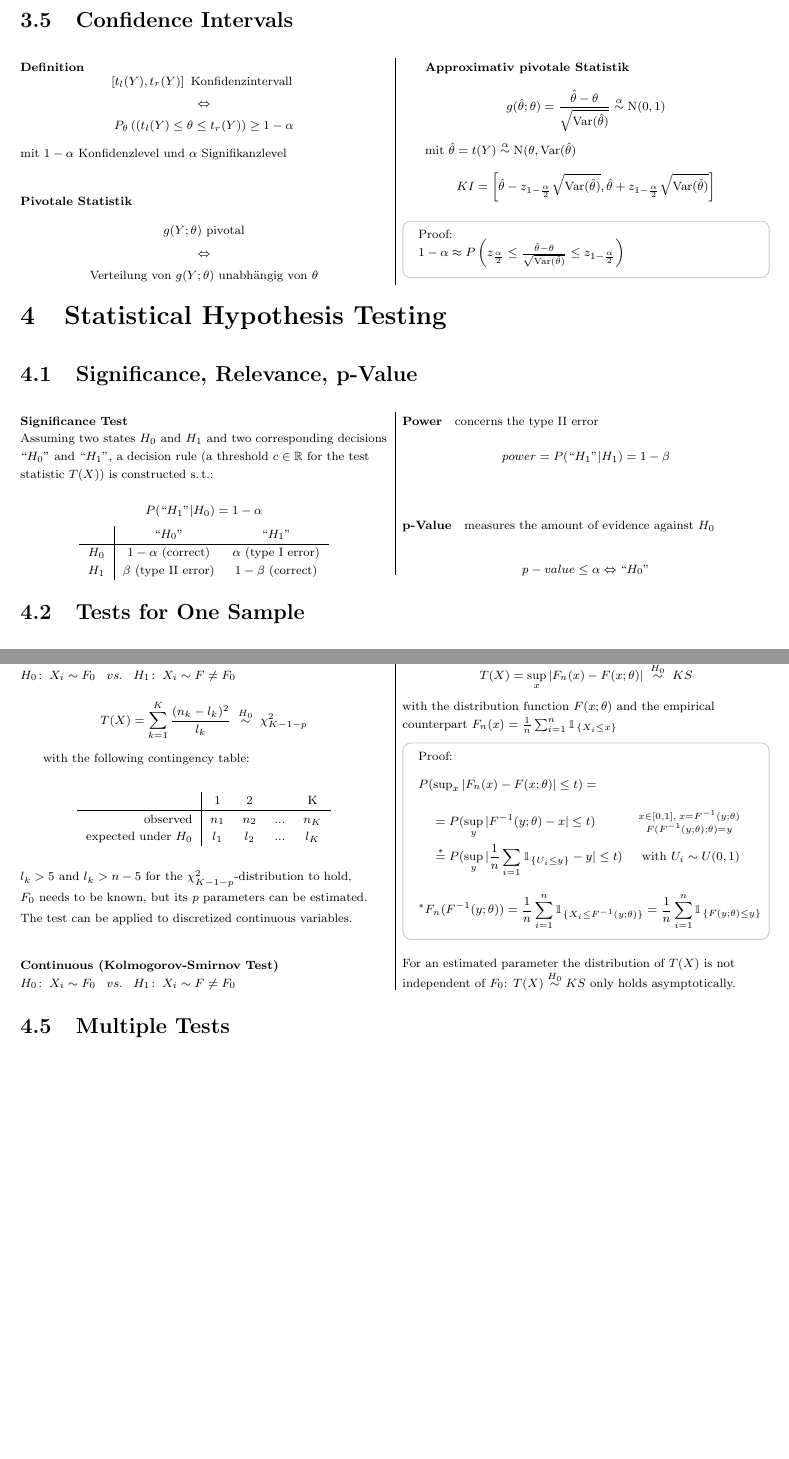
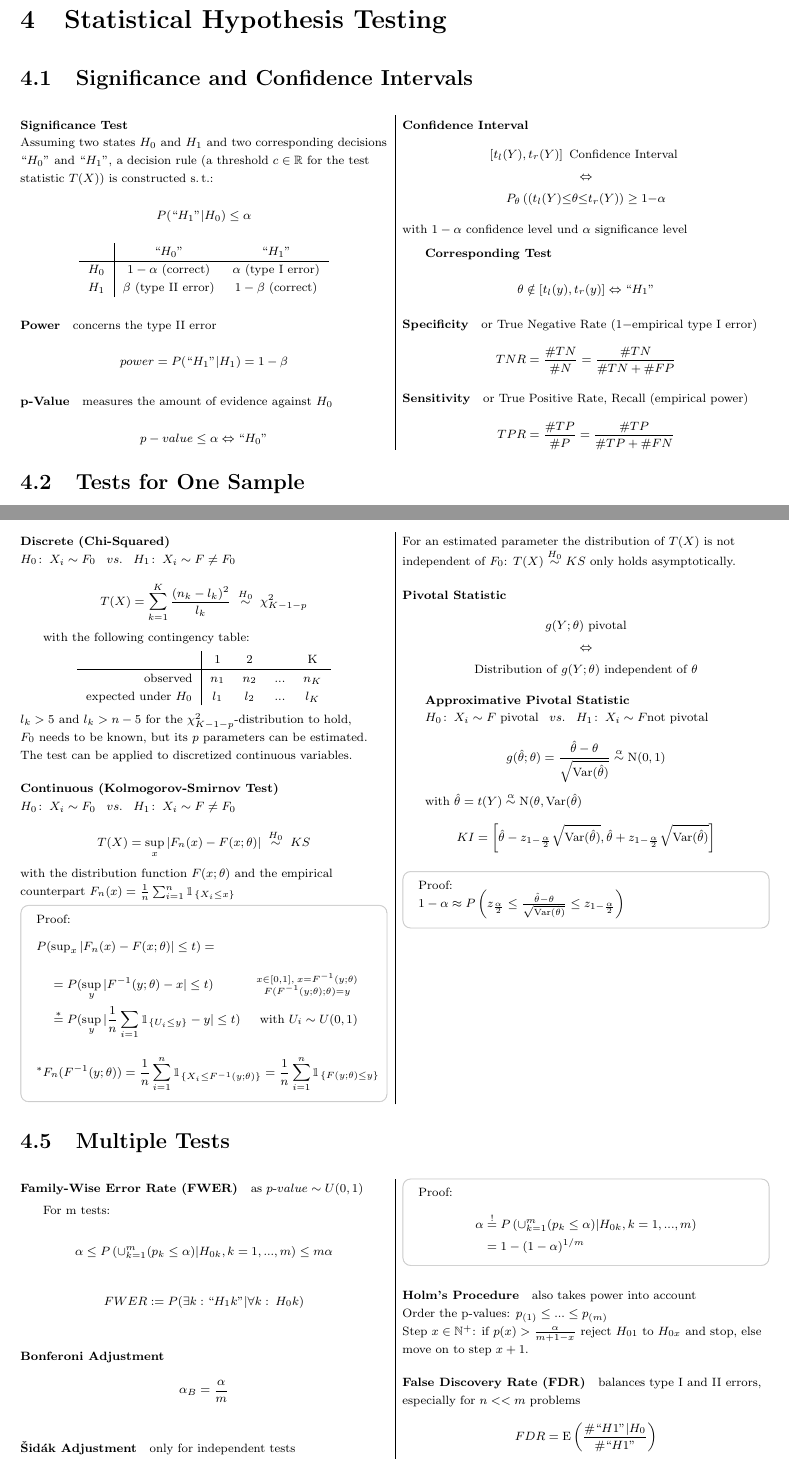
Before and after one commit to KatyFisch/statistics-cofo, a LaTeX document (fosa.tex): two parts of pages 11 and 12 of 14, joined at a grey line, cut at the place of the change, the shorter picture padded with empty space. Compiled offline with pdfLaTeX.

Commit message:
hypothesis testing finished

```diff
--- a/fosa.tex
+++ b/fosa.tex
@@ -1156,41 +1156,7 @@ $$MSE(\hat{\theta},\theta) \overset{n\rightarrow\infty}{\longrightarrow} 0 \Righ
 \end{multicols}
 
 
-\begin{multicols}{2}[\subsection{Confidence Intervals}][4cm]
-
-\paragraph{Definition}
-$$\begin{gathered}
-\left[t_l(Y),t_r(Y)\right] \text{ Konfidenzintervall } \\
-\Leftrightarrow \\
-P_\theta\left((t_l(Y) \leq \theta \leq t_r(Y)\right) \geq 1-\alpha
-\end{gathered}$$
-
-
-\noindent mit $1-\alpha$ Konfidenzlevel und $\alpha$ Signifikanzlevel
-
-\paragraph{Pivotale Statistik}
-
-$$\begin{gathered}
-g(Y;\theta) \text{ pivotal}\\
-\Leftrightarrow \\
-\text{Verteilung von } g(Y;\theta) \text{ unabhängig von } \theta
-\end{gathered}$$
-
-\textbf{Approximativ pivotale Statistik}
-
-$$g(\hat{\theta};\theta) = \frac{\hat{\theta} - \theta}{\sqrt{\textrm{Var}(\hat{\theta})}} \overset{\alpha}{\sim} \mathrm{N}(0,1)$$
-
-mit $\hat{\theta} = t(Y) \overset{\alpha}{\sim} \mathrm{N}(\theta,\mathrm{Var}(\hat{\theta})$
-
-$$KI = \left[ \hat{\theta} - z_{1-\frac{\alpha}{2}}\sqrt{\mathrm{Var}(\hat{\theta})}, \hat{\theta} + z_{1-\frac{\alpha}{2}}\sqrt{\mathrm{Var}(\hat{\theta})} \right]$$
-
-\begin{Proof}
-$1-\alpha \approx P \left( z_{\frac{\alpha}{2}} \leq \frac{\hat{\theta} - \theta}{\sqrt{\textrm{Var}(\hat{\theta})}} \leq z_{1-\frac{\alpha}{2}}\right)$
-\end{Proof}
-
-%\paragraph{Exakte binomiale Konfidenzintervalle}
-
-\end{multicols}
+
 
 
 %-------------------------------------------------------------------------------
@@ -1201,12 +1167,12 @@ $1-\alpha \approx P \left( z_{\frac{\alpha}{2}} \leq \frac{\hat{\theta} - \theta
 
 \section{Statistical Hypothesis Testing}
 
-\begin{multicols}{2}[\subsection{Significance, Relevance, p-Value}][4cm]
+\begin{multicols}{2}[\subsection{Significance and Confidence Intervals}][4cm]
 
 \paragraph{Significance Test}  \ \\
 \noindent Assuming two states $H_0$ and $H_1$ and two corresponding decisions ``$H_0$'' and ``$H_1$'', a decision rule (a threshold $c \in \mathbb{R}$ for the test statistic $T(X)$) is constructed s.\,t.:
 
-$$P(``H_1"|H_0) = 1-\alpha$$
+$$P(``H_1"|H_0) \leq \alpha$$
 
 \begin{center}
 \begin{tabular}{c |c c}
@@ -1228,6 +1194,34 @@ $$power = P(``H_1"|H_1) = 1-\beta$$
 $$p-value \leq \alpha \Leftrightarrow ``H_0"$$
 
 
+
+
+\paragraph{Confidence Interval}
+$$\begin{gathered}
+\left[t_l(Y),t_r(Y)\right] \text{ Confidence Interval } \\
+\Leftrightarrow \\
+P_\theta\left((t_l(Y) {\leq} \theta {\leq} t_r(Y)\right) \geq 1{-}\alpha
+\end{gathered}$$
+
+
+\noindent with $1-\alpha$ confidence level und $\alpha$ significance level
+\vspace{0.5em}
+
+\textbf{Corresponding Test}
+
+$$\theta \notin \left[t_l(y), t_r(y)\right] \Leftrightarrow ``H_1"$$
+
+
+%\paragraph{Exakte binomiale Konfidenzintervalle}
+
+\paragraph{Specificity}  or True Negative Rate ($1 -$empirical type I error)
+
+$$TNR = \frac{\#TN}{\#N} = \frac{\#TN}{\#TN + \#FP}$$
+
+\paragraph{Sensitivity}  or True Positive Rate, Recall (empirical power)
+
+$$TPR = \frac{\#TP}{\#P} = \frac{\#TP}{\#TP + \#FN}$$
+
 \end{multicols}
 
 \begin{multicols}{2}[\subsection{Tests for One Sample}][4cm]
@@ -1350,6 +1344,64 @@ $$^*F_n(F^{{-}1}(y;\theta)) = \frac{1}{n}\sum_{i=1}^n\mathbbm{1}_{\{X_i\leq F^{{
 
 \noindent For an estimated parameter the distribution of $T(X)$ is not independent of $F_0$: $T(X) \overset{H_0}{\sim} KS$ only holds asymptotically.
 
+\paragraph{Pivotal Statistic}
+
+$$\begin{gathered}
+g(Y;\theta) \text{ pivotal}\\
+\Leftrightarrow \\
+\text{Distribution of } g(Y;\theta) \text{ independent of } \theta
+\end{gathered}$$
+
+\textbf{Approximative Pivotal Statistic}
+\indent $H_0\!:\; X_i \sim F \text{ pivotal} \;\;\; vs. \;\;\; H_1\!:\; X_i \sim F \text{not pivotal }$
+
+$$g(\hat{\theta};\theta) = \frac{\hat{\theta} - \theta}{\sqrt{\textrm{Var}(\hat{\theta})}} \overset{\alpha}{\sim} \mathrm{N}(0,1)$$
+
+with $\hat{\theta} = t(Y) \overset{\alpha}{\sim} \mathrm{N}(\theta,\mathrm{Var}(\hat{\theta})$
+
+$$KI = \left[ \hat{\theta} - z_{1-\frac{\alpha}{2}}\sqrt{\mathrm{Var}(\hat{\theta})}, \hat{\theta} + z_{1-\frac{\alpha}{2}}\sqrt{\mathrm{Var}(\hat{\theta})} \right]$$
+
+\begin{Proof}
+$1-\alpha \approx P \left( z_{\frac{\alpha}{2}} \leq \frac{\hat{\theta} - \theta}{\sqrt{\textrm{Var}(\hat{\theta})}} \leq z_{1-\frac{\alpha}{2}}\right)$
+\end{Proof}
+
+
 \end{multicols}
 
 \begin{multicols}{2}[\subsection{Multiple Tests}][4cm]
+
+\paragraph{Family-Wise Error Rate (FWER)}
+as $p\text{-}value \sim U(0,1)$
+
+For m tests:
+
+$$\alpha \leq P\left(\cup_{k=1}^m (p_k \leq \alpha)| H_{0k},k=1,...,m\right) \leq m\alpha$$
+
+$$FWER := P(\exists k: ``H_1k"|\forall k:\: H_0k)$$
+
+
+\paragraph{Bonferoni Adjustment}
+
+$$\alpha_{B} = \frac{\alpha}{m}$$
+
+\paragraph{\v{S}id\'{a}k Adjustment} only for independent tests
+
+$$\alpha_{S} = 1- (1-\alpha)^{1/m}$$
+
+\begin{Proof}
+\vspace{-1.5em}
+\begin{align*}
+ \alpha &\overset{!}{=} P\left(\cup_{k=1}^m (p_k \leq \alpha)| H_{0k},k=1,...,m\right)\\
+ &= 1- (1-\alpha)^{1/m}
+\end{align*}
+\end{Proof}
+
+\paragraph{Holm's Procedure} also takes power into account
+
+\noindent Order the p-values: $p_{(1)} \leq...\leq p_{(m)} $
+
+\noindent Step $x \in \mathbb{N}^+$: if $p(x) > \frac{\alpha}{m + 1 - x}$ reject $H_{01}$ to $H_{0x}$ and stop, else move on to step $x+1$.
+
+\paragraph{False Discovery Rate (FDR)} balances type I and II errors, especially for $n<<m$ problems
+
+$$FDR = \mathrm{E}\left(\frac{\#``H1"|H_0}{\#``H1"}\right)$$
```
Also changed, not shown: fosa.pdf, fosa.tex (7 more changed lines).
